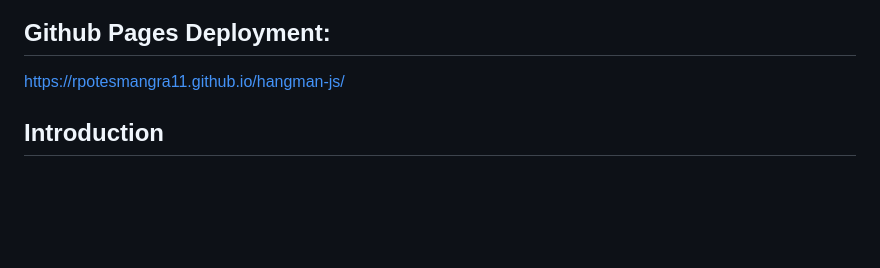
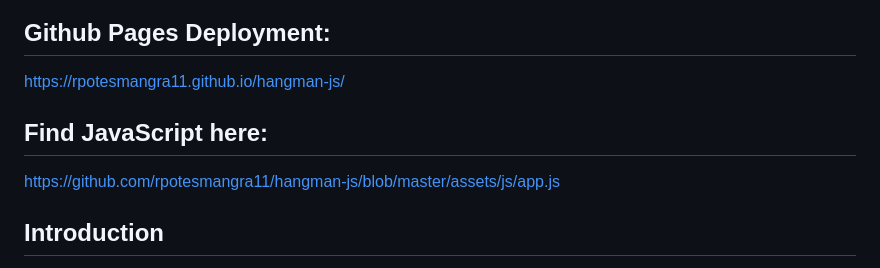
Before and after one commit to rpotesmangra11/hangman-js, a Markdown page: README.md, the part around the change. Drawn GitHub-style; blank space fills up the shorter version.

```diff
--- a/README.md
+++ b/README.md
@@ -5,6 +5,8 @@ This Hangman project was developed as part of my coursework at the University of
 ## Github Pages Deployment:
 https://rpotesmangra11.github.io/hangman-js/
 
+## Find JavaScript here:
+https://github.com/rpotesmangra11/hangman-js/blob/master/assets/js/app.js
 
 ## Introduction
 
```
